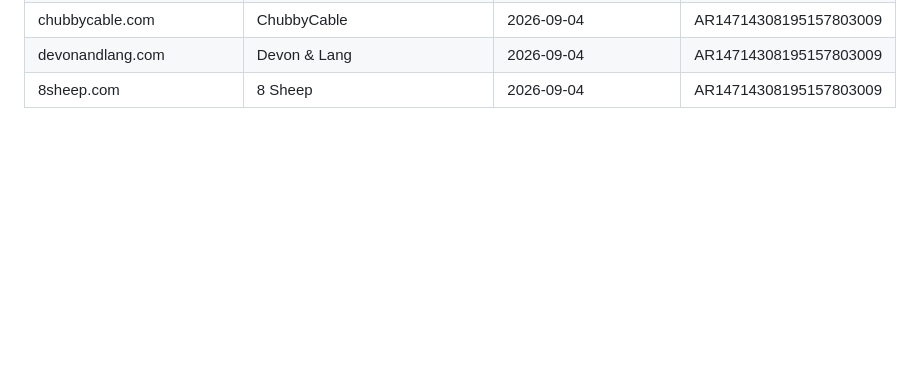
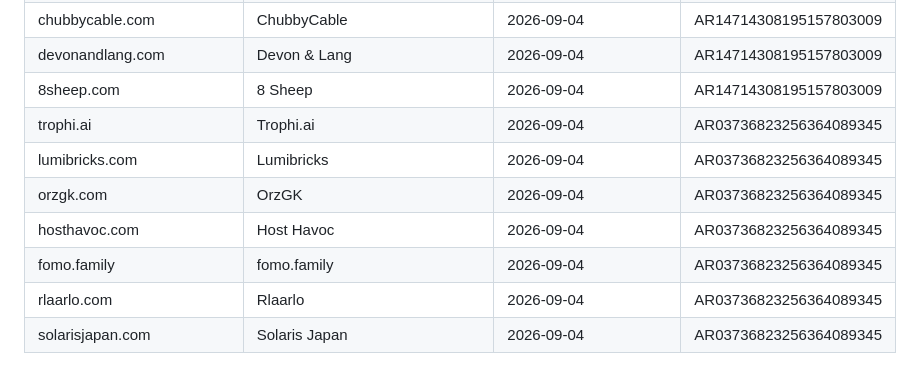
Before and after one commit to danhtuansqtt/Affiliate-Research, a Markdown page: audited_products.md, the part around the change. Drawn GitHub-style; blank space fills up the shorter version.

Commit message:
cập nhật audited_products.md: thêm 7 sản phẩm từ AR03736823256364089345

```diff
--- a/audited_products.md
+++ b/audited_products.md
@@ -77,3 +77,10 @@ Dùng chung cho mọi lần chạy skill "tóm tắt" — domain đã có ở đ
 | chubbycable.com | ChubbyCable | 2026-09-04 | AR14714308195157803009 |
 | devonandlang.com | Devon & Lang | 2026-09-04 | AR14714308195157803009 |
 | 8sheep.com | 8 Sheep | 2026-09-04 | AR14714308195157803009 |
+| trophi.ai | Trophi.ai | 2026-09-04 | AR03736823256364089345 |
+| lumibricks.com | Lumibricks | 2026-09-04 | AR03736823256364089345 |
+| orzgk.com | OrzGK | 2026-09-04 | AR03736823256364089345 |
+| hosthavoc.com | Host Havoc | 2026-09-04 | AR03736823256364089345 |
+| fomo.family | fomo.family | 2026-09-04 | AR03736823256364089345 |
+| rlaarlo.com | Rlaarlo | 2026-09-04 | AR03736823256364089345 |
+| solarisjapan.com | Solaris Japan | 2026-09-04 | AR03736823256364089345 |
```
